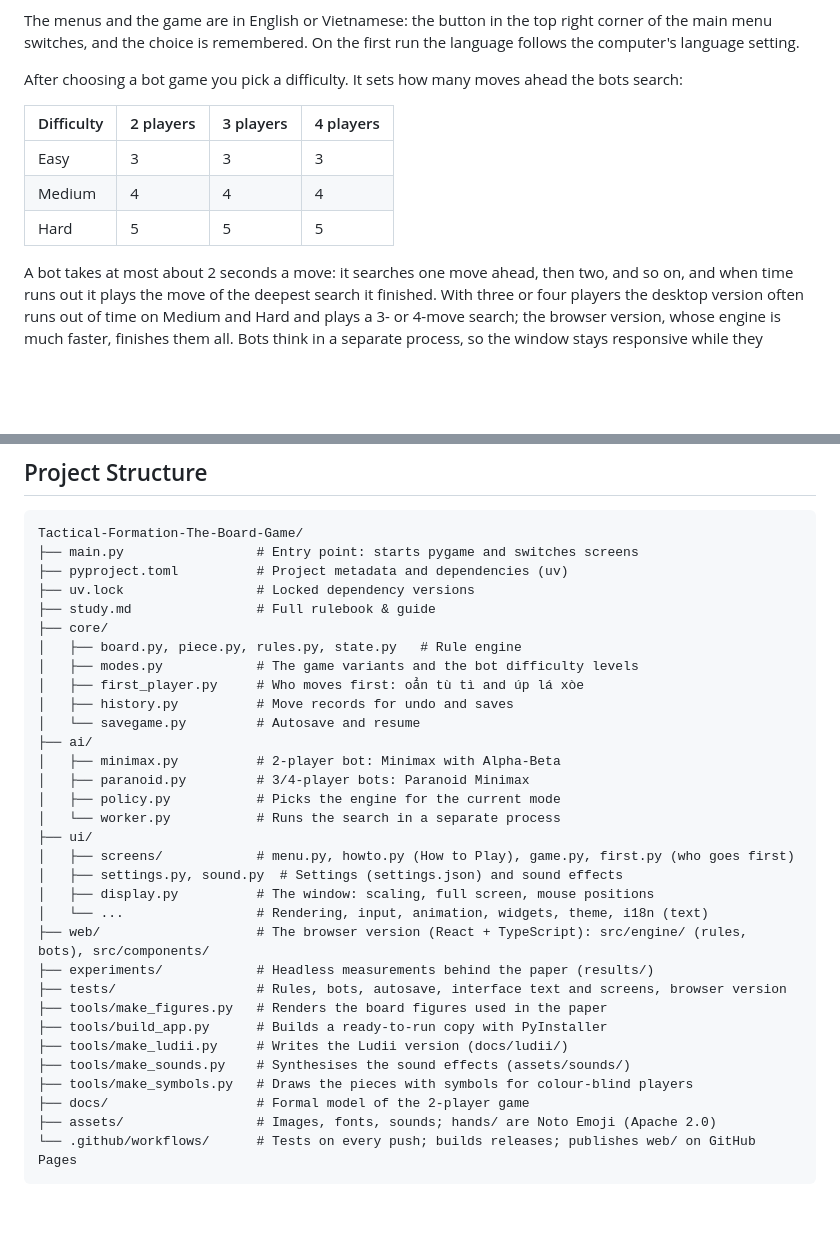
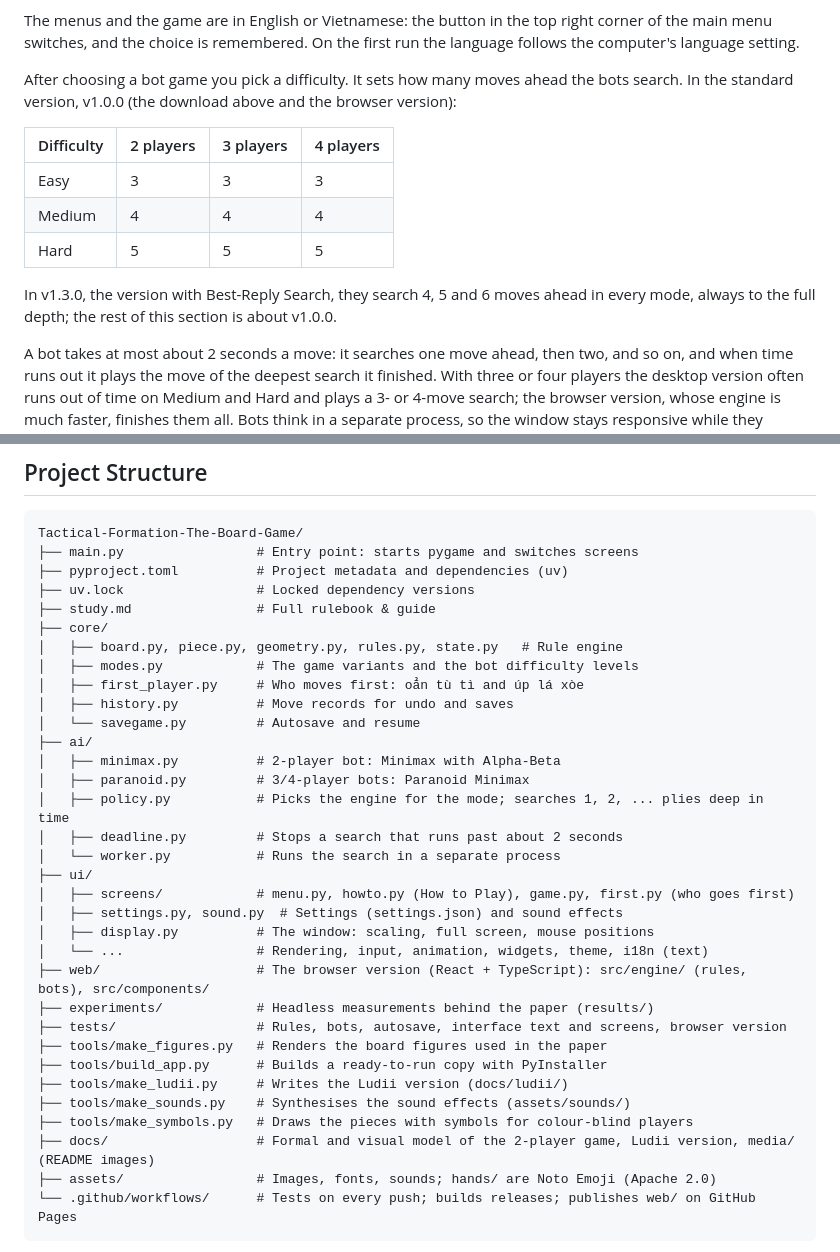
Before and after one commit to GLOMQuyet/Tactical-Formation-The-Board-Game, a Markdown page: README.md, 2 parts joined by grey strips. GitHub-like rendering; blank space fills up the shorter version.

Commit message:
Docs: say which version the difficulty table describes; fix the tree
The difficulty table in README and study.md (EN, VI) gives 3/4/5, the
depths of the standard version, v1.0.0, which is also the browser
version; it now says so, and that v1.3.0 (Best-Reply Search) uses 4/5/6.
The project tree lists core/geometry.py and ai/deadline.py, and what
docs/ holds.

Co-Authored-By: Claude Opus 5.5 <noreply@anthropic.com>
Claude-Session: https://claude.ai/code/session_01QA5LxRbySRdNS3nxuNAan5

````diff
--- a/README.md
+++ b/README.md
@@ -158,13 +158,18 @@ right corner of the main menu switches, and the choice is remembered. On the
 first run the language follows the computer's language setting.
 
 After choosing a bot game you pick a difficulty. It sets how many moves ahead
-the bots search:
+the bots search. In the standard version, v1.0.0 (the download above and the
+browser version):
 
 | Difficulty | 2 players | 3 players | 4 players |
 |---|---|---|---|
 | Easy | 3 | 3 | 3 |
 | Medium | 4 | 4 | 4 |
 | Hard | 5 | 5 | 5 |
+
+In v1.3.0, the version with Best-Reply Search, they search 4, 5 and 6 moves
+ahead in every mode, always to the full depth; the rest of this section is
+about v1.0.0.
 
 A bot takes at most about 2 seconds a move: it searches one move ahead, then
 two, and so on, and when time runs out it plays the move of the deepest search
@@ -269,7 +274,7 @@ Tactical-Formation-The-Board-Game/
 ├── uv.lock                 # Locked dependency versions
 ├── study.md                # Full rulebook & guide
 ├── core/
-│   ├── board.py, piece.py, rules.py, state.py   # Rule engine
+│   ├── board.py, piece.py, geometry.py, rules.py, state.py   # Rule engine
 │   ├── modes.py            # The game variants and the bot difficulty levels
 │   ├── first_player.py     # Who moves first: oẳn tù tì and úp lá xòe
 │   ├── history.py          # Move records for undo and saves
@@ -277,7 +282,8 @@ Tactical-Formation-The-Board-Game/
 ├── ai/
 │   ├── minimax.py          # 2-player bot: Minimax with Alpha-Beta
 │   ├── paranoid.py         # 3/4-player bots: Paranoid Minimax
-│   ├── policy.py           # Picks the engine for the current mode
+│   ├── policy.py           # Picks the engine for the mode; searches 1, 2, ... plies deep in time
+│   ├── deadline.py         # Stops a search that runs past about 2 seconds
 │   └── worker.py           # Runs the search in a separate process
 ├── ui/
 │   ├── screens/            # menu.py, howto.py (How to Play), game.py, first.py (who goes first)
@@ -292,7 +298,7 @@ Tactical-Formation-The-Board-Game/
 ├── tools/make_ludii.py     # Writes the Ludii version (docs/ludii/)
 ├── tools/make_sounds.py    # Synthesises the sound effects (assets/sounds/)
 ├── tools/make_symbols.py   # Draws the pieces with symbols for colour-blind players
-├── docs/                   # Formal model of the 2-player game
+├── docs/                   # Formal and visual model of the 2-player game, Ludii version, media/ (README images)
 ├── assets/                 # Images, fonts, sounds; hands/ are Noto Emoji (Apache 2.0)
 └── .github/workflows/      # Tests on every push; builds releases; publishes web/ on GitHub Pages
 ```
````
Also changed, not shown: study.md (+9 -0 lines).
